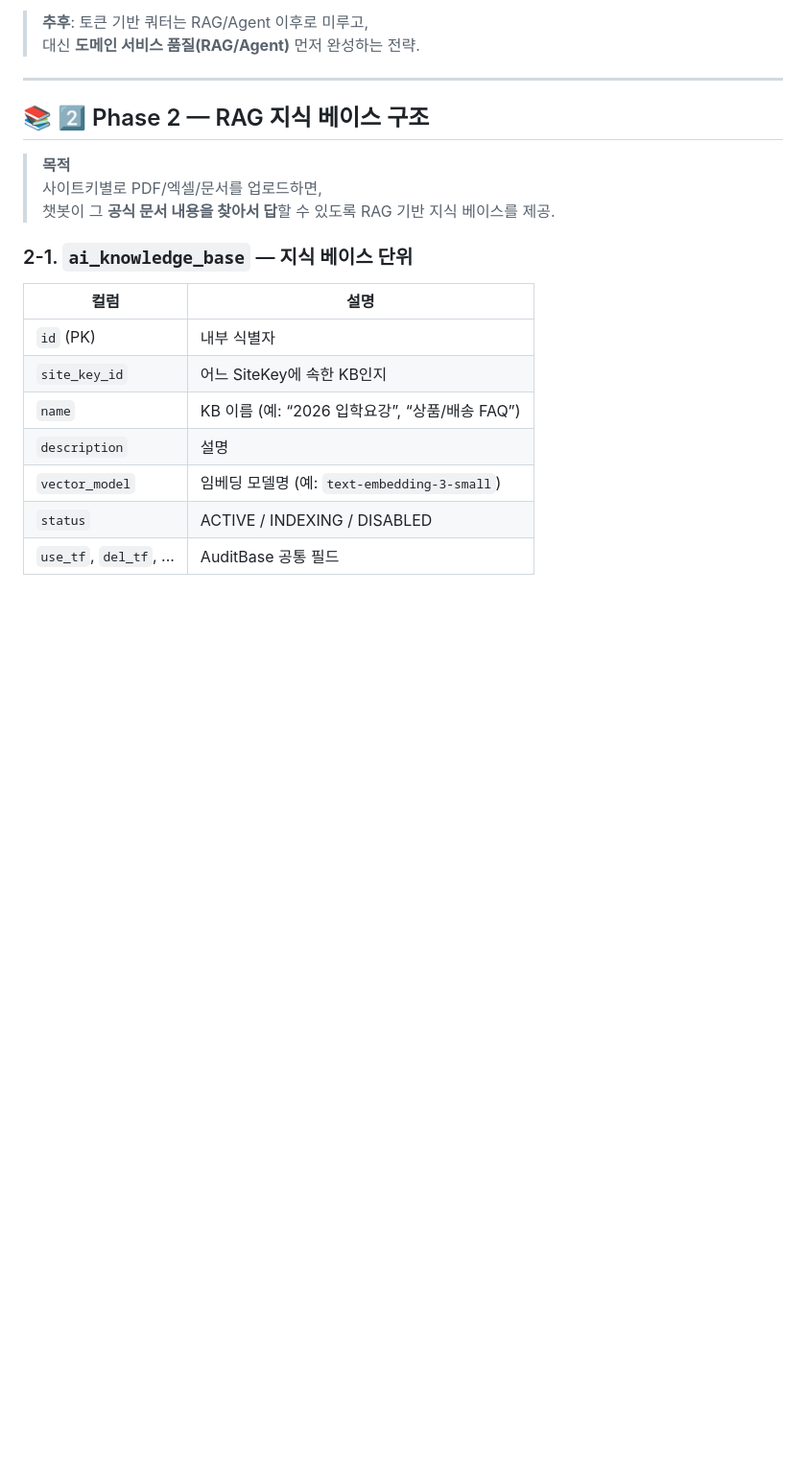
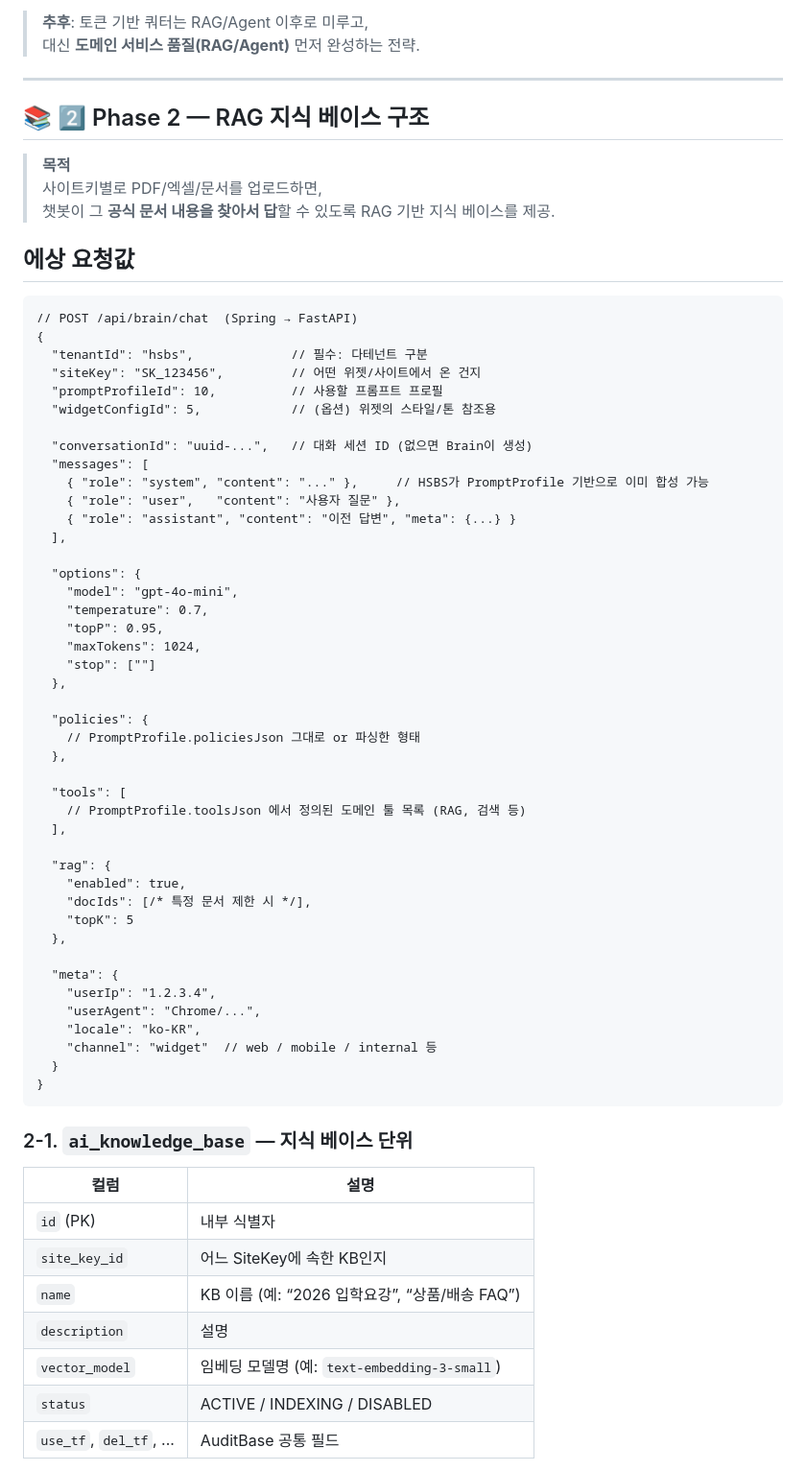
Before and after one commit to aodhzld45/hbs, a Markdown page: SaaS-Hsbs-ChatBot-design.md, the part around the change. Shown: that part at 96% size. GitHub-like rendering; blank space fills up the shorter version.

Commit message:
[docs] HSBS AI Brain(FastAPI) LLM·RAG Agent 연동 용 예상 요청값 추가

```diff
--- a/SaaS-Hsbs-ChatBot-design.md
+++ b/SaaS-Hsbs-ChatBot-design.md
@@ -135,6 +135,53 @@
 > **목적**
 > 사이트키별로 PDF/엑셀/문서를 업로드하면,
 > 챗봇이 그 **공식 문서 내용을 찾아서 답**할 수 있도록 RAG 기반 지식 베이스를 제공.
+
+## 에상 요청값
+<pre>
+// POST /api/brain/chat  (Spring → FastAPI)
+{
+  "tenantId": "hsbs",             // 필수: 다테넌트 구분
+  "siteKey": "SK_123456",         // 어떤 위젯/사이트에서 온 건지
+  "promptProfileId": 10,          // 사용할 프롬프트 프로필
+  "widgetConfigId": 5,            // (옵션) 위젯의 스타일/톤 참조용
+
+  "conversationId": "uuid-...",   // 대화 세션 ID (없으면 Brain이 생성)
+  "messages": [
+    { "role": "system", "content": "..." },     // HSBS가 PromptProfile 기반으로 이미 합성 가능
+    { "role": "user",   "content": "사용자 질문" },
+    { "role": "assistant", "content": "이전 답변", "meta": {...} }
+  ],
+
+  "options": {
+    "model": "gpt-4o-mini",
+    "temperature": 0.7,
+    "topP": 0.95,
+    "maxTokens": 1024,
+    "stop": ["</END>"]
+  },
+
+  "policies": {
+    // PromptProfile.policiesJson 그대로 or 파싱한 형태
+  },
+
+  "tools": [
+    // PromptProfile.toolsJson 에서 정의된 도메인 툴 목록 (RAG, 검색 등)
+  ],
+
+  "rag": {
+    "enabled": true,
+    "docIds": [/* 특정 문서 제한 시 */],
+    "topK": 5
+  },
+
+  "meta": {
+    "userIp": "1.2.3.4",
+    "userAgent": "Chrome/...",
+    "locale": "ko-KR",
+    "channel": "widget"  // web / mobile / internal 등
+  }
+}
+</pre>
 
 ### 2-1. `ai_knowledge_base` — 지식 베이스 단위
 
```
